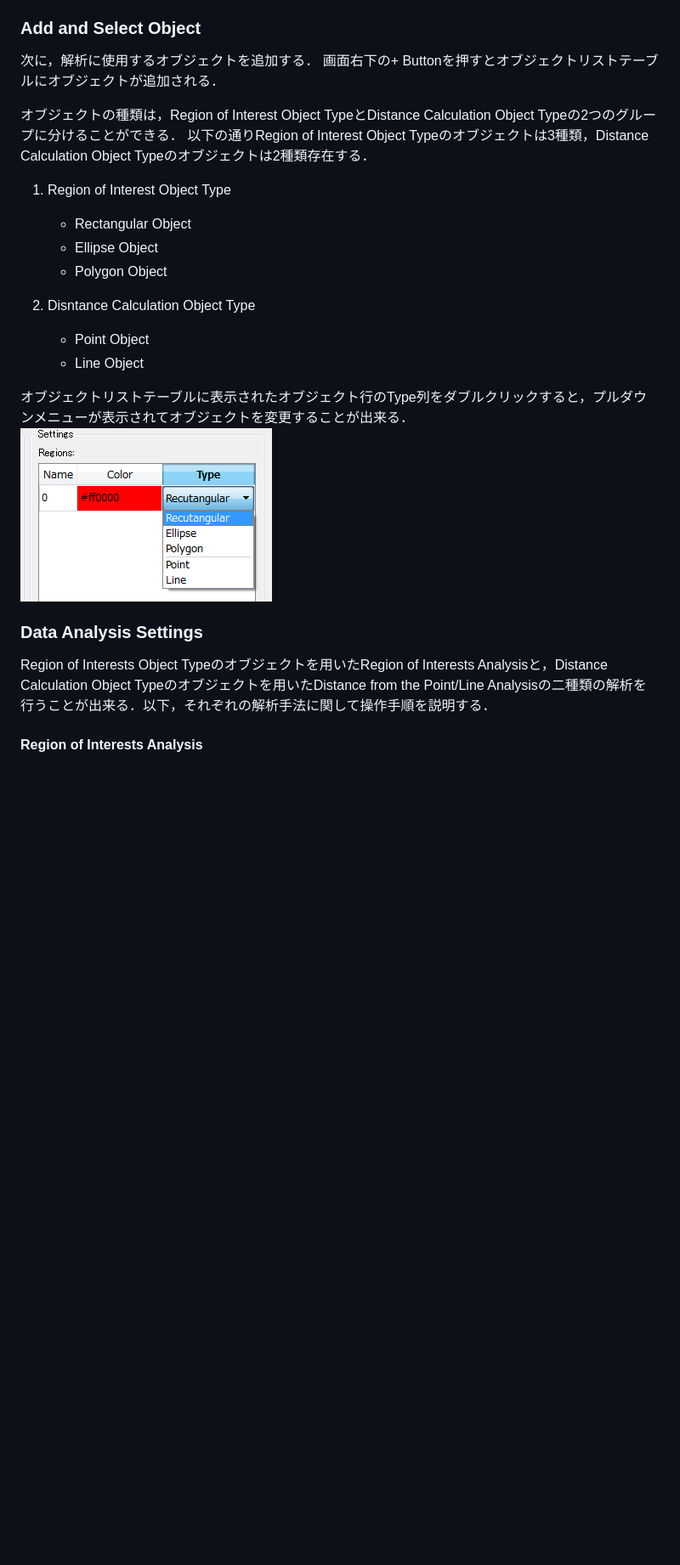
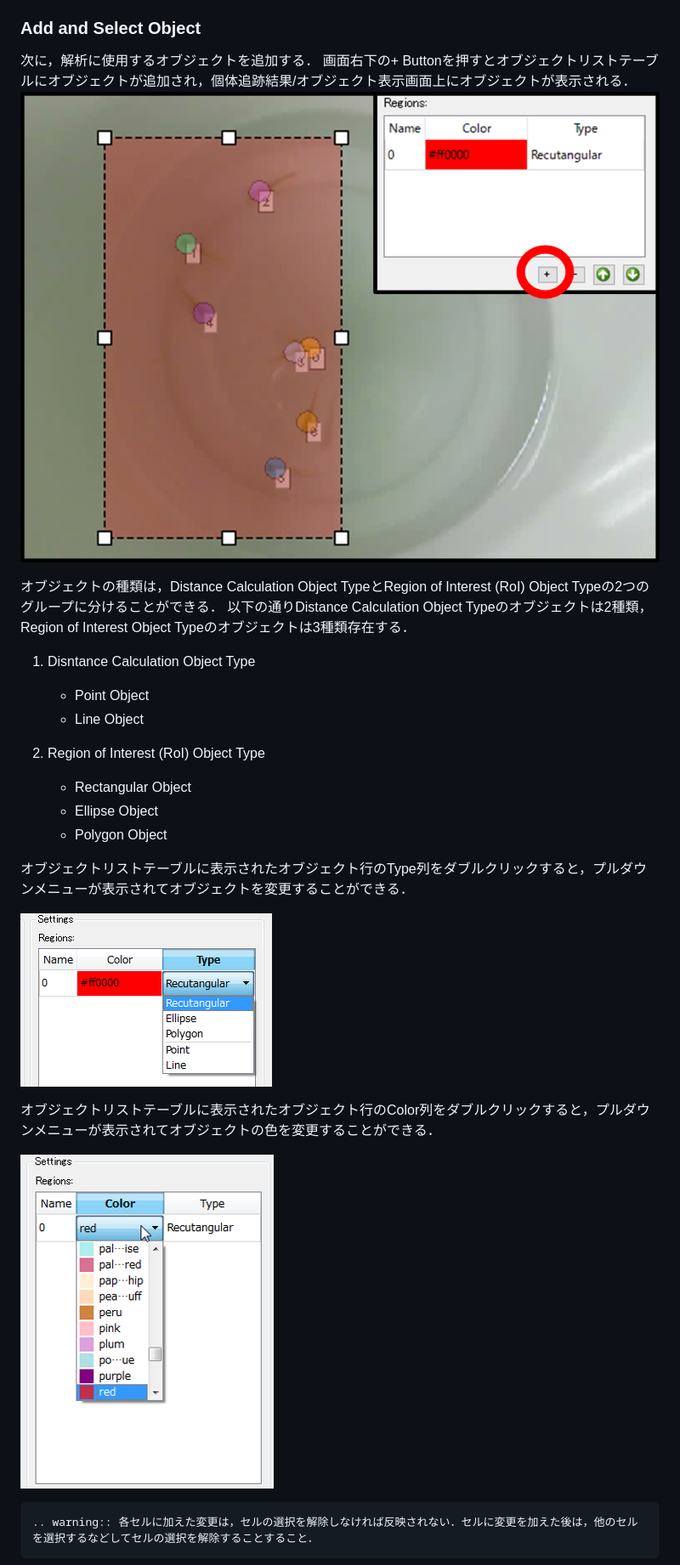
Before and after one commit to Ta-Te/UMATracker-manual-en, a Markdown page: _md/quick_ref.md, the part around one of its changes. Shown at 85% size. Rendered like a GitHub page; pictures changed too: _md/img/quick/uma_area51_addobject.png (added), _md/img/quick/uma_area51_selectcolor.png (added); blank space fills up the shorter version.

````diff
--- a/_md/quick_ref.md
+++ b/_md/quick_ref.md
@@ -583,28 +583,32 @@ Erosionは白色の領域を縮めるようなフィルタのことで，これ
 ### Add and Select Object
 
 次に，解析に使用するオブジェクトを追加する．
-画面右下の+ Buttonを押すとオブジェクトリストテーブルにオブジェクトが追加される．
+画面右下の+ Buttonを押すとオブジェクトリストテーブルにオブジェクトが追加され，個体追跡結果/オブジェクト表示画面上にオブジェクトが表示される．
+![txt](img/quick/uma_area51_addobject.png)
 
-オブジェクトの種類は，Region of Interest Object TypeとDistance Calculation Object Typeの2つのグループに分けることができる．
-以下の通りRegion of Interest Object Typeのオブジェクトは3種類，Distance Calculation Object Typeのオブジェクトは2種類存在する．
+オブジェクトの種類は，Distance Calculation Object TypeとRegion of Interest (RoI) Object Typeの2つのグループに分けることができる．
+以下の通りDistance Calculation Object Typeのオブジェクトは2種類，Region of Interest Object Typeのオブジェクトは3種類存在する．
 
-1. Region of Interest Object Type
+1. Disntance Calculation Object Type
+
+	* Point Object
+	* Line Object
+
+2. Region of Interest (RoI) Object Type
 
 	* Rectangular Object
 	* Ellipse Object
 	* Polygon Object
 
-2. Disntance Calculation Object Type
+オブジェクトリストテーブルに表示されたオブジェクト行のType列をダブルクリックすると，プルダウンメニューが表示されてオブジェクトを変更することができる．
 
-	* Point Object
-	* Line Object
-
-オブジェクトリストテーブルに表示されたオブジェクト行のType列をダブルクリックすると，プルダウンメニューが表示されてオブジェクトを変更することが出来る．
 ![txt](img/quick/uma_area51_selectobjecttype.png)
 
-### Data Analysis Settings
+オブジェクトリストテーブルに表示されたオブジェクト行のColor列をダブルクリックすると，プルダウンメニューが表示されてオブジェクトの色を変更することができる．
 
-Region of Interests Object Typeのオブジェクトを用いたRegion of Interests Analysisと，Distance Calculation Object Typeのオブジェクトを用いたDistance from the Point/Line Analysisの二種類の解析を行うことが出来る．以下，それぞれの解析手法に関して操作手順を説明する．
+![txt](img/quick/uma_area51_selectcolor.png)
 
-#### Region of Interests Analysis
+```eval_rst
+.. warning:: 各セルに加えた変更は，セルの選択を解除しなければ反映されない．セルに変更を加えた後は，他のセルを選択するなどしてセルの選択を解除することすること．
+```
 
````
Also changed, not shown: other parts of _md/quick_ref.md (+55 -7 lines), _md/img/quick/uma_area51_roiexample1.png (added), _md/img/quick/uma_area51_roiexample2.png (added), _md/img/quick/uma_area51_roioutput.png (added), _md/img/quick/uma_area51_swaprow.png (added).
